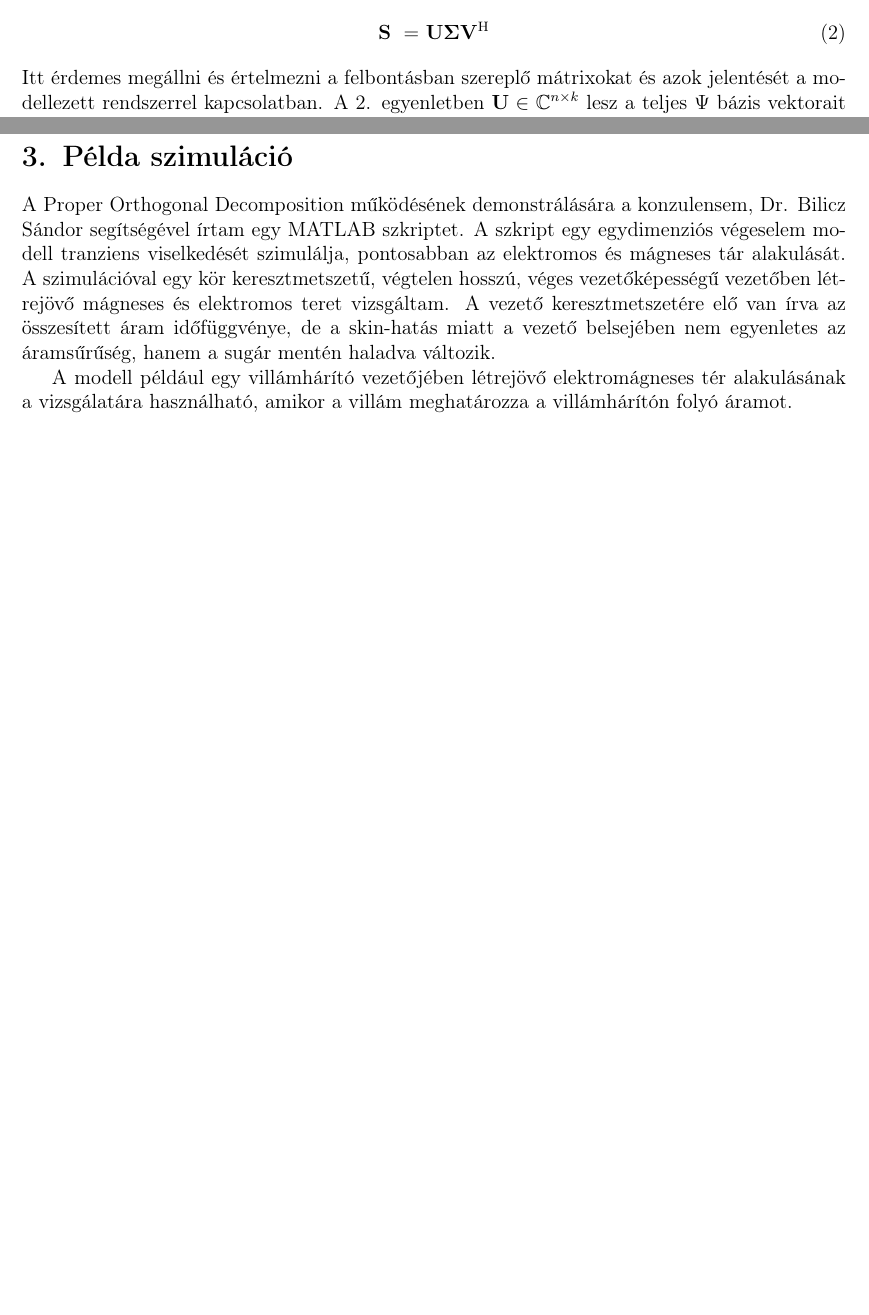
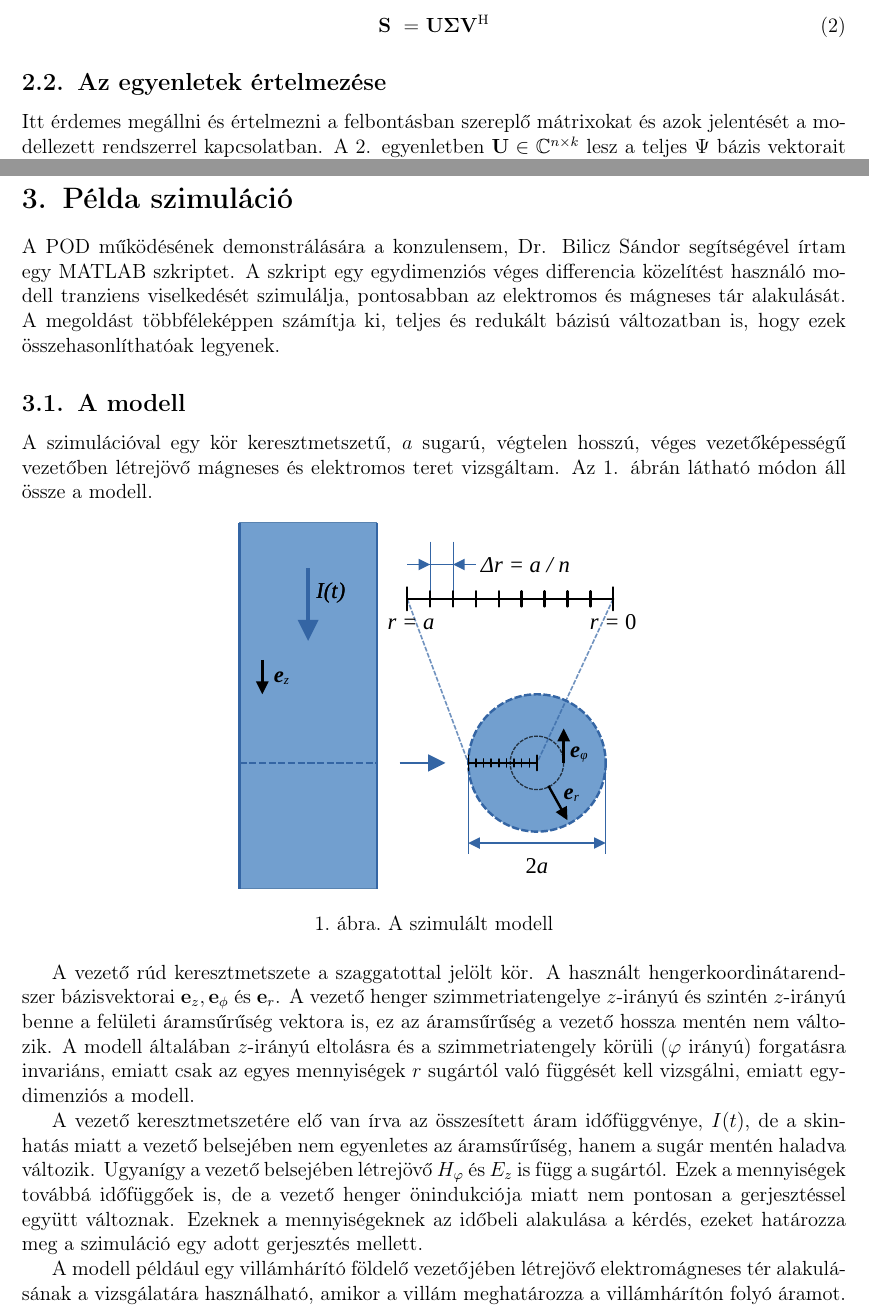
Before and after one commit to Gibigabcsusz/onlab2, a LaTeX document (dolgozat/onlab2.tex): two parts of pages 4 and 5 of 5 before the commit and two parts of pages 4 and 5 of 6 after it, joined at a grey line, cut so that both start at the same text, the shorter picture padded with empty space. Compiled offline with pdfLaTeX.

Commit message:
"modell leírás"

```diff
--- a/dolgozat/onlab2.tex
+++ b/dolgozat/onlab2.tex
@@ -45,6 +45,10 @@
     urlcolor={blue!80!black}
 }
 
+\sloppy % Margón túllógó sorok tiltása.
+\widowpenalty=10000 \clubpenalty=10000 %A fattyú- és árvasorok elkerülése
+\def\hyph{-\penalty0\hskip0pt\relax} % Kötőjeles szavak elválasztásának engedélyezése
+
 \pagestyle{plain}
 
 \listfiles % a package-ek kilistázása a logba
@@ -109,6 +114,7 @@
                 \label{equ:svd}
                 {\bf S}~=&~{\bf U \Sigma \adj{V}}
             \end{align}
+        \subsection{Az egyenletek értelmezése}
             Itt érdemes megállni és értelmezni a felbontásban szereplő mátrixokat és azok jelentését a modellezett rendszerrel kapcsolatban. \Aref{equ:svd}. egyenletben ${\bf U} \in \mathbb{C}^{n\times k}$ lesz a teljes $\Psi$ bázis vektorait (${\bf u}_i,~i \in \{1,~\hdots,~k\}$), mint oszlopvektorokat tartalmazó unitér mátrix, tehát az oszlopai egységvektorok. A ${\bf \Sigma} \in \mathbb{R}^{m\times m}~(m=min\{n,k\}=k)$ egy pozitív definit diagonálmátrix, aminek az $i$-eik diagonálelemei, $\sigma_i$ az ${\bf u}_i$-hez tartozó együttható, ami azt fejezi ki, hogy az adott bázisvektor mennyire fontos, mennyire járul hozzá általában a rendszer állapotához, más szóval a rendszer energiájának vagy információtartalmának mekkora része írható le az adott bázisvektorral. A ${\bf \Sigma}$ olyan felépítésű az SVD miatt, hogy a diagonálelemek csökkenő sorrendben szerepelnek az átlóban bal fentről jobbra lefelé haladva. A ${\bf U\Sigma} \in \mathbb{C}^{n\times m}$ szorzat tehát már az eredeti adatokhoz skálázott bázisvektorok mátrixának tekinthető, amelyben fontosság szerint csökkenő sorrendben szerepelnek egymás után a bázisvektorok. Tömören összefoglalva a ${\bf \adj{V}}$ mátrix a skálázott bázisvektorokhoz tartozó együtthatók mátrixa. A ${\bf \adj{V}}$ mátrix az $i$-edik ${\bf v}_i$ oszlopában tartalmazza az ${\bf x}_i$ mintavektor előállításához szükséges együtthatókat, amelyek a ${\bf U\Sigma}$ szorzat oszlopait súlyozzák:
             \begin{align}
                 {\bf x}_i~=&~{\bf U\Sigma v}_i
@@ -126,9 +132,21 @@
             \end{align}
             Itt ${\bf S}$ a snapshot-mátrix, ${\bf U}$ oszlopai az új bázisvektorok, ${\bf \Sigma}$ tartalmazza a bázisvektorok információtartalmát jellemző szinguláris értékeket a főátlójában, ${\bf \adj{V}}$ sorai az egyes bázisvektorok időfüggő együtthatói, ${\bf C}$ pedig az ${\bf x}_i$ mintavektorokból álló adathalmaz kovarianciamátrixa.
     \section{Példa szimuláció}
-        A Proper Orthogonal Decomposition működésének demonstrálására a konzulensem, Dr. Bilicz Sándor segítségével írtam egy MATLAB szkriptet. A szkript egy egydimenziós végeselem modell tranziens viselkedését szimulálja, pontosabban az elektromos és mágneses tár alakulását. A szimulációval egy kör keresztmetszetű, végtelen hosszú, véges vezetőképességű vezetőben létrejövő mágneses és elektromos teret vizsgáltam. A vezető keresztmetszetére elő van írva az összesített áram időfüggvénye, de a skin-hatás miatt a vezető belsejében nem egyenletes az áramsűrűség, hanem a sugár mentén haladva változik.
-        \par
-        A modell például egy villámhárító vezetőjében létrejövő elektromágneses tér alakulásának a vizsgálatára használható, amikor a villám meghatározza a villámhárítón folyó áramot.
+        A POD működésének demonstrálására a konzulensem, Dr. Bilicz Sándor segítségével írtam egy MATLAB szkriptet. A szkript egy egydimenziós véges differencia közelítést használó modell tranziens viselkedését szimulálja, pontosabban az elektromos és mágneses tár alakulását. A megoldást többféleképpen számítja ki, teljes és redukált bázisú változatban is, hogy ezek összehasonlíthatóak legyenek.
+        \subsection{A modell}
+            A szimulációval egy kör keresztmetszetű, $a$ sugarú, végtelen hosszú, véges vezetőképességű vezetőben létrejövő mágneses és elektromos teret vizsgáltam. \Aref{fig:modell}. ábrán látható módon áll össze a modell.
+            \par
+            \begin{figure}[h]
+                \centering
+                \includegraphics[width=0.5\textwidth]{kep/modell.pdf}
+                \caption{A szimulált modell}
+                \label{fig:modell}
+            \end{figure}
+             A vezető rúd keresztmetszete a szaggatottal jelölt kör. A használt hengerkoordinátarendszer bázisvektorai ${\bf e}_{z}, {\bf e}_{\phi}$ és ${\bf e}_{r}$. A vezető henger szimmetriatengelye $z$-irányú és szintén $z$-irányú benne a felületi áramsűrűség vektora is, ez az áramsűrűség a vezető hossza mentén nem változik. A modell általában $z$-irányú eltolásra és a szimmetriatengely körüli ($\varphi$ irányú) forgatásra invariáns, emiatt csak az egyes mennyiségek $r$ sugártól való függését kell vizsgálni, emiatt egydimenziós a modell.
+             \par
+             A vezető keresztmetszetére elő van írva az összesített áram időfüggvénye, $I(t)$, de a skin-hatás miatt a vezető belsejében nem egyenletes az áramsűrűség, hanem a sugár mentén haladva változik. Ugyanígy a vezető belsejében létrejövő $H_\varphi$ és $E_z$ is függ a sugártól. Ezek a mennyiségek továbbá időfüggőek is, de a vezető henger önindukciója miatt nem pontosan a gerjesztéssel együtt változnak. Ezeknek a mennyiségeknek az időbeli alakulása a kérdés, ezeket határozza meg a szimuláció egy adott gerjesztés mellett.
+            \par
+            A modell például egy villámhárító földelő vezetőjében létrejövő elektromágneses tér alakulásának a vizsgálatára használható, amikor a villám meghatározza a villámhárítón folyó áramot.
     \section{\LaTeX~Próba}
         Lorem ipsum \cite{PGD}.
         \begin{align}
```
Also changed, not shown: dolgozat/kep/modell.pdf (added), dolgozat/onlab2.pdf, dolgozat/onlab2.tex (1 more changed lines), 2 other files.
